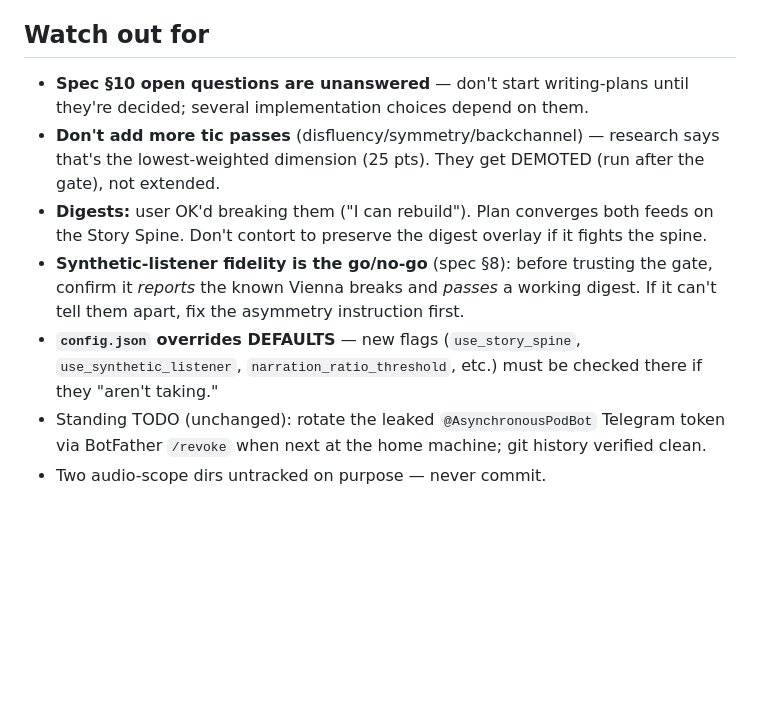
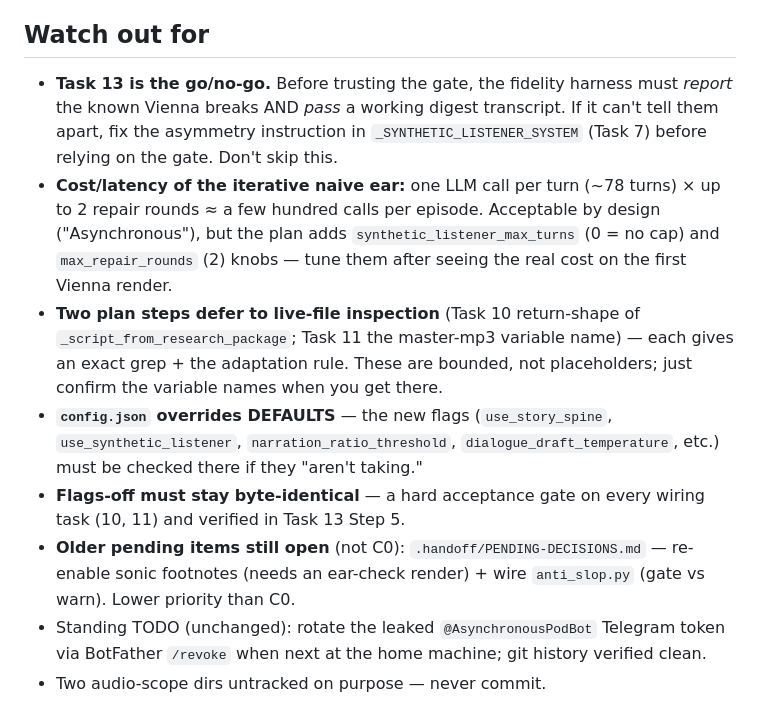
Before and after one commit to rauscha/Dialog-podcast, a Markdown page: .handoff/SESSION-HANDOFF.md, the part around one of its changes. Drawn GitHub-style; blank space fills up the shorter version.

```diff
--- a/.handoff/SESSION-HANDOFF.md
+++ b/.handoff/SESSION-HANDOFF.md
@@ -54,16 +45,25 @@
 
 ## Watch out for
-- **Spec §10 open questions are unanswered** — don't start writing-plans until they're decided;
-  several implementation choices depend on them.
-- **Don't add more tic passes** (disfluency/symmetry/backchannel) — research says that's the
-  lowest-weighted dimension (25 pts). They get DEMOTED (run after the gate), not extended.
-- **Digests:** user OK'd breaking them ("I can rebuild"). Plan converges both feeds on the
-  Story Spine. Don't contort to preserve the digest overlay if it fights the spine.
-- **Synthetic-listener fidelity is the go/no-go** (spec §8): before trusting the gate, confirm it
-  *reports* the known Vienna breaks and *passes* a working digest. If it can't tell them apart,
-  fix the asymmetry instruction first.
-- **`config.json` overrides DEFAULTS** — new flags (`use_story_spine`, `use_synthetic_listener`,
-  `narration_ratio_threshold`, etc.) must be checked there if they "aren't taking."
-- Standing TODO (unchanged): rotate the leaked `@AsynchronousPodBot` Telegram token via BotFather
-  `/revoke` when next at the home machine; git history verified clean.
+- **Task 13 is the go/no-go.** Before trusting the gate, the fidelity harness must *report*
+  the known Vienna breaks AND *pass* a working digest transcript. If it can't tell them
+  apart, fix the asymmetry instruction in `_SYNTHETIC_LISTENER_SYSTEM` (Task 7) before
+  relying on the gate. Don't skip this.
+- **Cost/latency of the iterative naive ear:** one LLM call per turn (~78 turns) × up to
+  2 repair rounds ≈ a few hundred calls per episode. Acceptable by design ("Asynchronous"),
+  but the plan adds `synthetic_listener_max_turns` (0 = no cap) and `max_repair_rounds` (2)
+  knobs — tune them after seeing the real cost on the first Vienna render.
+- **Two plan steps defer to live-file inspection** (Task 10 return-shape of
+  `_script_from_research_package`; Task 11 the master-mp3 variable name) — each gives an
+  exact grep + the adaptation rule. These are bounded, not placeholders; just confirm the
+  variable names when you get there.
+- **`config.json` overrides DEFAULTS** — the new flags (`use_story_spine`,
+  `use_synthetic_listener`, `narration_ratio_threshold`, `dialogue_draft_temperature`, etc.)
+  must be checked there if they "aren't taking."
+- **Flags-off must stay byte-identical** — a hard acceptance gate on every wiring task
+  (10, 11) and verified in Task 13 Step 5.
+- **Older pending items still open** (not C0): `.handoff/PENDING-DECISIONS.md` — re-enable
+  sonic footnotes (needs an ear-check render) + wire `anti_slop.py` (gate vs warn). Lower
+  priority than C0.
+- Standing TODO (unchanged): rotate the leaked `@AsynchronousPodBot` Telegram token via
+  BotFather `/revoke` when next at the home machine; git history verified clean.
 - Two audio-scope dirs untracked on purpose — never commit.
```
Also changed, not shown: other parts of .handoff/SESSION-HANDOFF.md (+35 -44 lines), NEXT-STEPS.md (+1 -1 lines).
